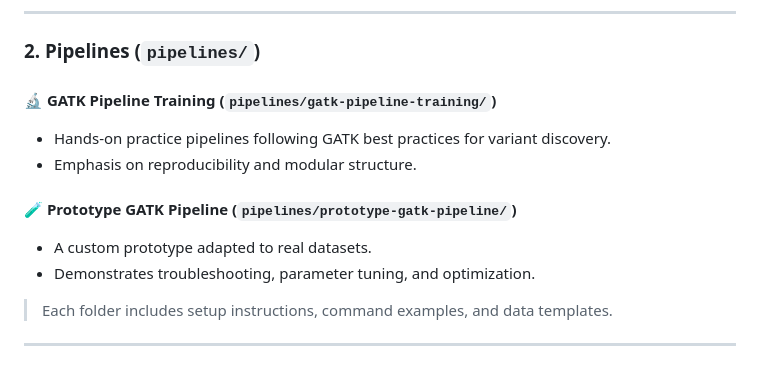
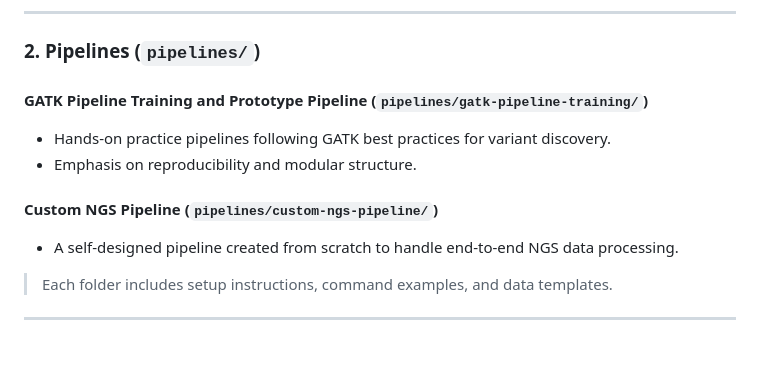
Before and after one commit to paul-london/Bioinformatics, a Markdown page: README.md, the part around the change. GitHub-like rendering.

```diff
--- a/README.md
+++ b/README.md
@@ -40,16 +40,13 @@ Explore end-to-end projects that highlight both my **command-line bioinformatics
 ---
 
 ### 2. Pipelines (`pipelines/`)
-#### 🔬 GATK Pipeline Training (`pipelines/gatk-pipeline-training/`)
+#### GATK Pipeline Training and Prototype Pipeline (`pipelines/gatk-pipeline-training/`)
 
 - Hands-on practice pipelines following GATK best practices for variant discovery.
 - Emphasis on reproducibility and modular structure.
 
-#### 🧪 Prototype GATK Pipeline (`pipelines/prototype-gatk-pipeline/`)
-
-- A custom prototype adapted to real datasets.
-- Demonstrates troubleshooting, parameter tuning, and optimization.
-
+#### Custom NGS Pipeline (`pipelines/custom-ngs-pipeline/`)
+- A self-designed pipeline created from scratch to handle end-to-end NGS data processing.
 > Each folder includes setup instructions, command examples, and data templates.
 
 ---
```
